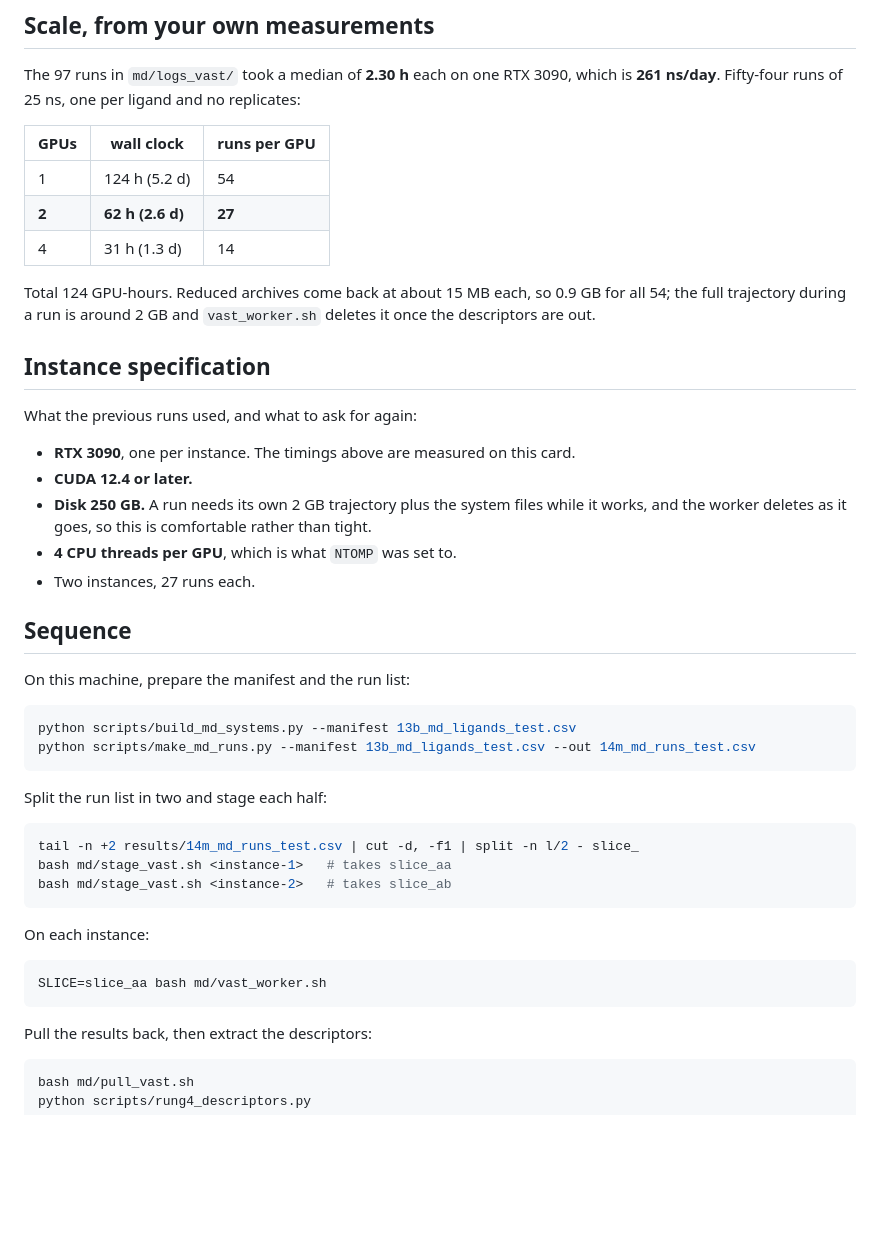
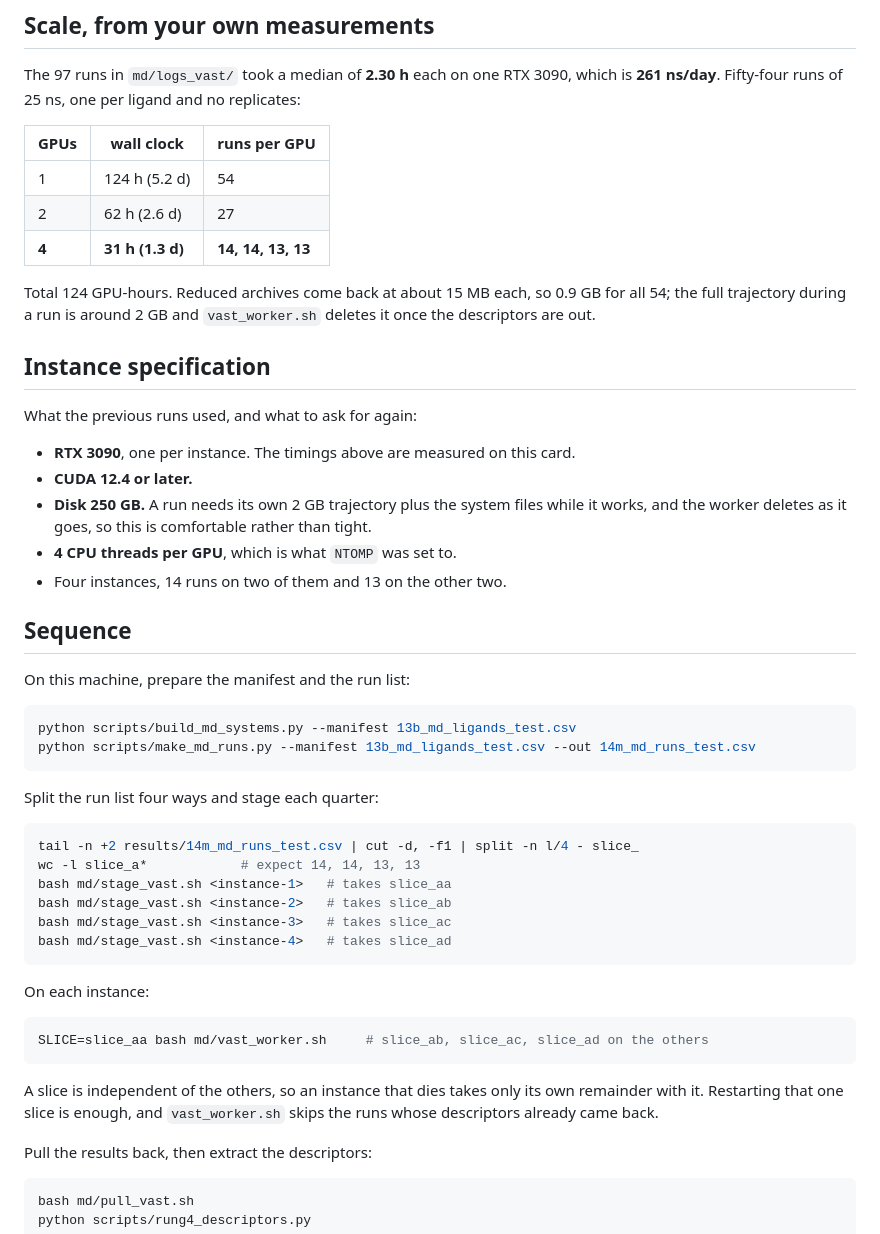
Before and after one commit to ismankrn/qsar-md-ache-cliffs, a Markdown page: md/RUNBOOK_test_split.md, the part around the change. Rendered like a GitHub page; blank space fills up the shorter version.

Commit message:
Size the runbook for four instances
Four slices of 14, 14, 13 and 13 runs. The longest finishes in 32 h against
62 h on two, and the total stays 124 GPU-hours since the work does not change.

Notes that a slice is independent, so an instance that dies costs only its own
remainder, and that the worker skips runs whose descriptors already returned.

Co-Authored-By: Claude Opus 5 <noreply@anthropic.com>

````diff
--- a/md/RUNBOOK_test_split.md
+++ b/md/RUNBOOK_test_split.md
@@ -15,8 +15,8 @@ The 97 runs in `md/logs_vast/` took a median of **2.30 h** each on one RTX 3090,
 | GPUs | wall clock | runs per GPU |
 |---|---|---|
 | 1 | 124 h (5.2 d) | 54 |
-| **2** | **62 h (2.6 d)** | **27** |
-| 4 | 31 h (1.3 d) | 14 |
+| 2 | 62 h (2.6 d) | 27 |
+| **4** | **31 h (1.3 d)** | **14, 14, 13, 13** |
 
 Total 124 GPU-hours. Reduced archives come back at about 15 MB each, so 0.9 GB for all
 54; the full trajectory during a run is around 2 GB and `vast_worker.sh` deletes it once
@@ -31,7 +31,7 @@ What the previous runs used, and what to ask for again:
 - **Disk 250 GB.** A run needs its own 2 GB trajectory plus the system files while it
   works, and the worker deletes as it goes, so this is comfortable rather than tight.
 - **4 CPU threads per GPU**, which is what `NTOMP` was set to.
-- Two instances, 27 runs each.
+- Four instances, 14 runs on two of them and 13 on the other two.
 
 ## Sequence
 
@@ -42,19 +42,26 @@ python scripts/build_md_systems.py --manifest 13b_md_ligands_test.csv
 python scripts/make_md_runs.py --manifest 13b_md_ligands_test.csv --out 14m_md_runs_test.csv
 ```
 
-Split the run list in two and stage each half:
+Split the run list four ways and stage each quarter:
 
 ```bash
-tail -n +2 results/14m_md_runs_test.csv | cut -d, -f1 | split -n l/2 - slice_
+tail -n +2 results/14m_md_runs_test.csv | cut -d, -f1 | split -n l/4 - slice_
+wc -l slice_a*            # expect 14, 14, 13, 13
 bash md/stage_vast.sh <instance-1>   # takes slice_aa
 bash md/stage_vast.sh <instance-2>   # takes slice_ab
+bash md/stage_vast.sh <instance-3>   # takes slice_ac
+bash md/stage_vast.sh <instance-4>   # takes slice_ad
 ```
 
 On each instance:
 
 ```bash
-SLICE=slice_aa bash md/vast_worker.sh
+SLICE=slice_aa bash md/vast_worker.sh     # slice_ab, slice_ac, slice_ad on the others
 ```
+
+A slice is independent of the others, so an instance that dies takes only its own
+remainder with it. Restarting that one slice is enough, and `vast_worker.sh` skips the
+runs whose descriptors already came back.
 
 Pull the results back, then extract the descriptors:
 
````
